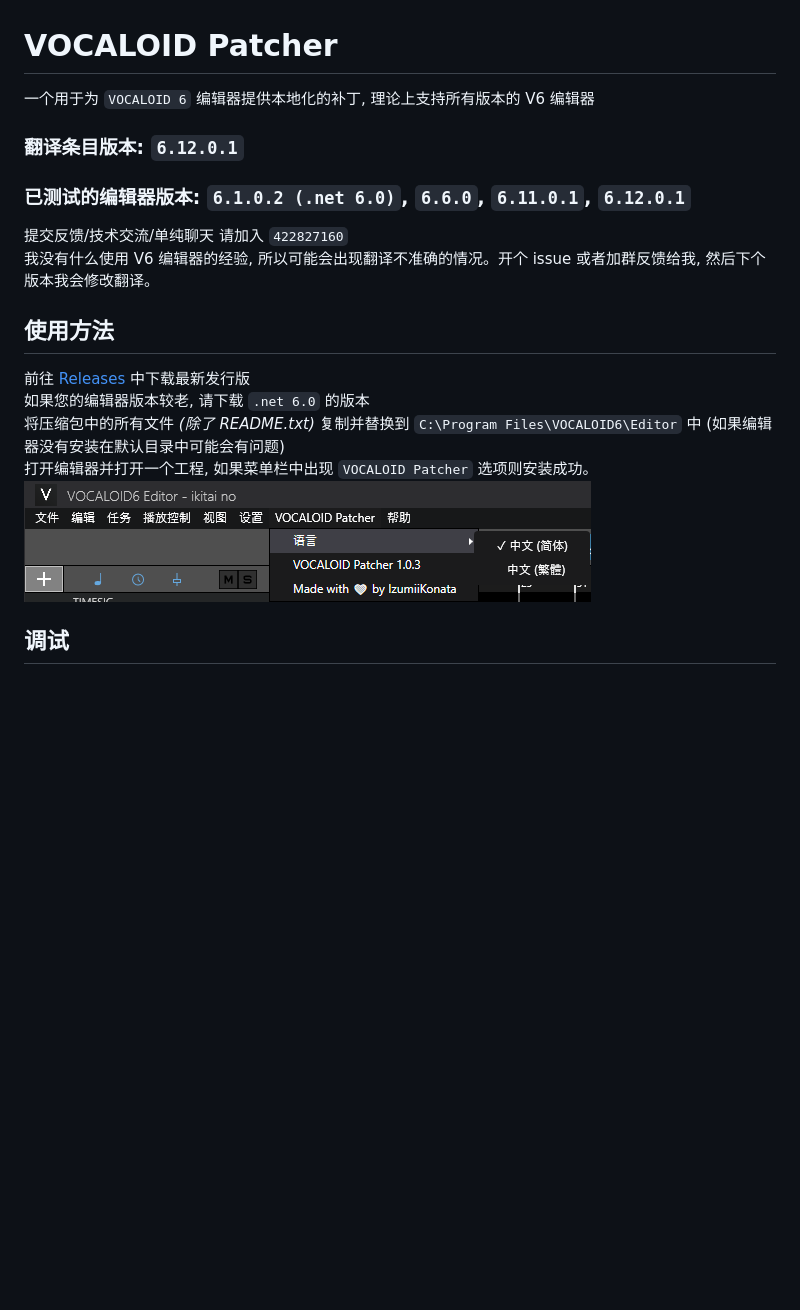
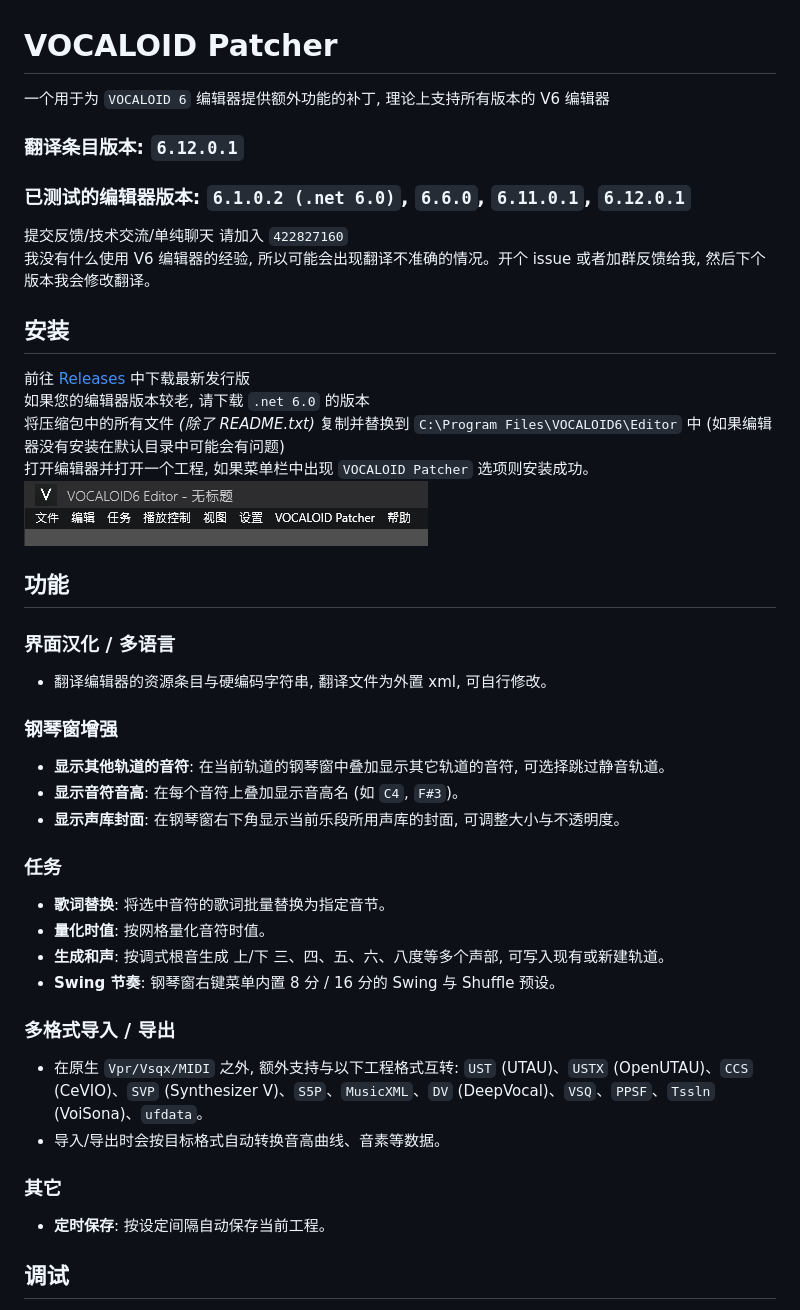
Before and after one commit to IzumiiKonata/VOCALOIDPatcher, a Markdown page: README.MD, the part around the change. GitHub-like rendering; pictures changed too: res/screenshot.png; blank space fills up the shorter version.

```diff
--- a/README.MD
+++ b/README.MD
@@ -1,5 +1,5 @@
 # VOCALOID Patcher
-一个用于为 `VOCALOID 6` 编辑器提供本地化的补丁, 理论上支持所有版本的 V6 编辑器
+一个用于为 `VOCALOID 6` 编辑器提供额外功能的补丁, 理论上支持所有版本的 V6 编辑器
 
 ### 翻译条目版本: `6.12.0.1`
 ### 已测试的编辑器版本: `6.1.0.2 (.net 6.0)`, `6.6.0`, `6.11.0.1`, `6.12.0.1`
@@ -7,12 +7,36 @@
 提交反馈/技术交流/单纯聊天 请加入 `422827160`
 我没有什么使用 V6 编辑器的经验, 所以可能会出现翻译不准确的情况。开个 issue 或者加群反馈给我, 然后下个版本我会修改翻译。
 
-## 使用方法
+## 安装
 前往 [Releases](https://github.com/IzumiiKonata/VOCALOIDPatcher/releases) 中下载最新发行版
 如果您的编辑器版本较老, 请下载 `.net 6.0` 的版本
 将压缩包中的所有文件 _(除了 README.txt)_ 复制并替换到 `C:\Program Files\VOCALOID6\Editor` 中 (如果编辑器没有安装在默认目录中可能会有问题)
 打开编辑器并打开一个工程, 如果菜单栏中出现 `VOCALOID Patcher` 选项则安装成功。
 ![img](./res/screenshot.png)
+
+## 功能
+
+### 界面汉化 / 多语言
+- 翻译编辑器的资源条目与硬编码字符串, 翻译文件为外置 xml, 可自行修改。
+
+### 钢琴窗增强
+- **显示其他轨道的音符**: 在当前轨道的钢琴窗中叠加显示其它轨道的音符, 可选择跳过静音轨道。
+- **显示音符音高**: 在每个音符上叠加显示音高名 (如 `C4`, `F#3`)。
+- **显示声库封面**: 在钢琴窗右下角显示当前乐段所用声库的封面, 可调整大小与不透明度。
+
+### 任务
+- **歌词替换**: 将选中音符的歌词批量替换为指定音节。
+- **量化时值**: 按网格量化音符时值。
+- **生成和声**: 按调式根音生成 上/下 三、四、五、六、八度等多个声部, 可写入现有或新建轨道。
+- **Swing 节奏**: 钢琴窗右键菜单内置 8 分 / 16 分的 Swing 与 Shuffle 预设。
+
+### 多格式导入 / 导出
+- 在原生 `Vpr/Vsqx/MIDI` 之外, 额外支持与以下工程格式互转:
+  `UST` (UTAU)、`USTX` (OpenUTAU)、`CCS` (CeVIO)、`SVP` (Synthesizer V)、`S5P`、`MusicXML`、`DV` (DeepVocal)、`VSQ`、`PPSF`、`Tssln` (VoiSona)、`ufdata`。
+- 导入/导出时会按目标格式自动转换音高曲线、音素等数据。
+
+### 其它
+- **定时保存**: 按设定间隔自动保存当前工程。
 
 ## 调试
 安装该补丁后, 在打开 `VOCALOID 6` 编辑器时长按 `左 Shift` 会打开控制台, `VOCALOIDPatcher` 会在其中显示一些 Debug 日志。
```
Also changed, not shown: 5 other files.
